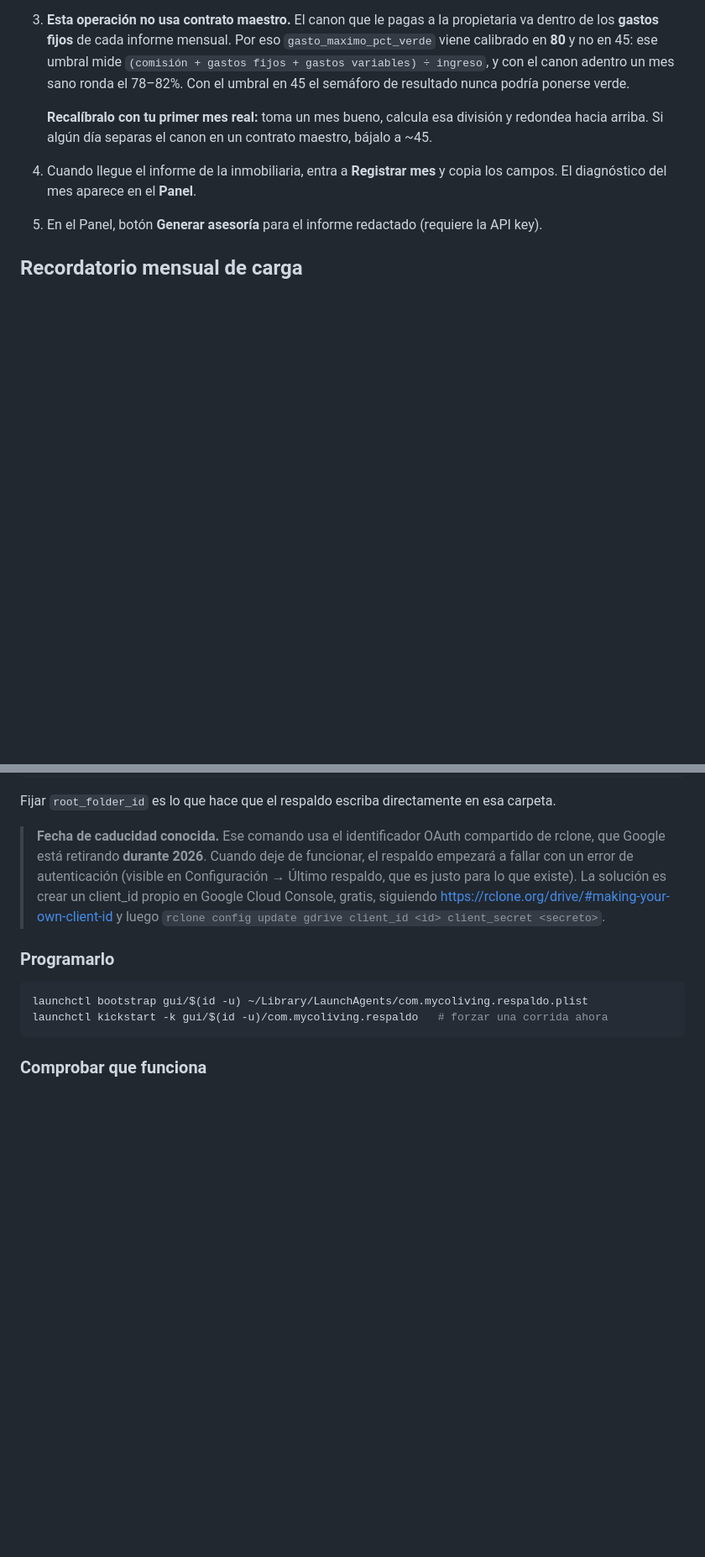
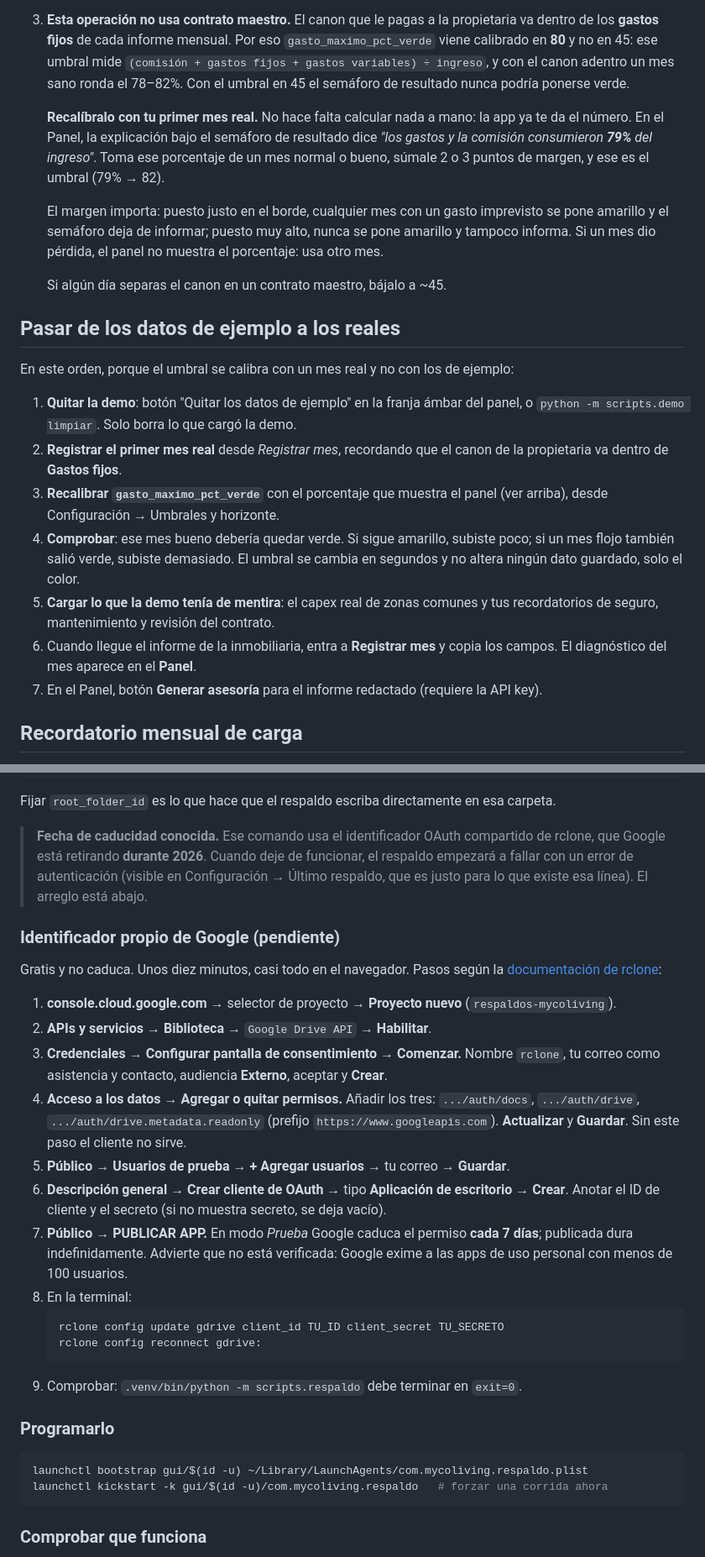
Before and after one commit to sayujprem/mycoliving-dashboard, a Markdown page: README.md, 2 parts joined by grey strips. Shown at 84% size. Rendered like a GitHub page; blank space fills up the shorter version.

Commit message:
docs: dejar escritos los dos procedimientos pendientes
El README pasa de enlazar la documentación de rclone a llevar los pasos
verificados contra ella, porque la interfaz de Google Cloud Console cambió y
dos detalles se pierden fácil: hay que añadir tres permisos en "Acceso a los
datos", y hay que publicar la app — en modo Prueba Google caduca el permiso
cada 7 días y el respaldo se rompería cada semana.

También queda escrito cómo pasar de los datos de ejemplo a los reales, en
orden, y que para recalibrar el umbral no hay que calcular nada: el panel ya
muestra el porcentaje en la explicación del semáforo.

Co-Authored-By: Claude Opus 5 <noreply@anthropic.com>

````diff
--- a/README.md
+++ b/README.md
@@ -95,8 +95,32 @@ Variables de entorno (`.env`):
    sano ronda el 78–82%. Con el umbral en 45 el semáforo de resultado nunca podría ponerse
    verde.
 
-   **Recalíbralo con tu primer mes real:** toma un mes bueno, calcula esa división y redondea
-   hacia arriba. Si algún día separas el canon en un contrato maestro, bájalo a ~45.
+   **Recalíbralo con tu primer mes real.** No hace falta calcular nada a mano: la app ya te
+   da el número. En el Panel, la explicación bajo el semáforo de resultado dice *"los gastos
+   y la comisión consumieron **79%** del ingreso"*. Toma ese porcentaje de un mes normal o
+   bueno, súmale 2 o 3 puntos de margen, y ese es el umbral (79% → 82).
+
+   El margen importa: puesto justo en el borde, cualquier mes con un gasto imprevisto se
+   pone amarillo y el semáforo deja de informar; puesto muy alto, nunca se pone amarillo y
+   tampoco informa. Si un mes dio pérdida, el panel no muestra el porcentaje: usa otro mes.
+
+   Si algún día separas el canon en un contrato maestro, bájalo a ~45.
+
+## Pasar de los datos de ejemplo a los reales
+
+En este orden, porque el umbral se calibra con un mes real y no con los de ejemplo:
+
+1. **Quitar la demo**: botón "Quitar los datos de ejemplo" en la franja ámbar del panel, o
+   `python -m scripts.demo limpiar`. Solo borra lo que cargó la demo.
+2. **Registrar el primer mes real** desde *Registrar mes*, recordando que el canon de la
+   propietaria va dentro de **Gastos fijos**.
+3. **Recalibrar `gasto_maximo_pct_verde`** con el porcentaje que muestra el panel (ver
+   arriba), desde Configuración → Umbrales y horizonte.
+4. **Comprobar**: ese mes bueno debería quedar verde. Si sigue amarillo, subiste poco; si un
+   mes flojo también salió verde, subiste demasiado. El umbral se cambia en segundos y no
+   altera ningún dato guardado, solo el color.
+5. **Cargar lo que la demo tenía de mentira**: el capex real de zonas comunes y tus
+   recordatorios de seguro, mantenimiento y revisión del contrato.
 4. Cuando llegue el informe de la inmobiliaria, entra a **Registrar mes** y copia los
    campos. El diagnóstico del mes aparece en el **Panel**.
 5. En el Panel, botón **Generar asesoría** para el informe redactado (requiere la API key).
@@ -157,9 +181,34 @@ Fijar `root_folder_id` es lo que hace que el respaldo escriba directamente en es
 > **Fecha de caducidad conocida.** Ese comando usa el identificador OAuth compartido de
 > rclone, que Google está retirando **durante 2026**. Cuando deje de funcionar, el respaldo
 > empezará a fallar con un error de autenticación (visible en Configuración → Último
-> respaldo, que es justo para lo que existe). La solución es crear un client_id propio en
-> Google Cloud Console, gratis, siguiendo https://rclone.org/drive/#making-your-own-client-id
-> y luego `rclone config update gdrive client_id <id> client_secret <secreto>`.
+> respaldo, que es justo para lo que existe esa línea). El arreglo está abajo.
+
+### Identificador propio de Google (pendiente)
+
+Gratis y no caduca. Unos diez minutos, casi todo en el navegador. Pasos según la
+[documentación de rclone](https://rclone.org/drive/#making-your-own-client-id):
+
+1. **console.cloud.google.com** → selector de proyecto → **Proyecto nuevo**
+   (`respaldos-mycoliving`).
+2. **APIs y servicios → Biblioteca** → `Google Drive API` → **Habilitar**.
+3. **Credenciales → Configurar pantalla de consentimiento → Comenzar.** Nombre `rclone`,
+   tu correo como asistencia y contacto, audiencia **Externo**, aceptar y **Crear**.
+4. **Acceso a los datos → Agregar o quitar permisos.** Añadir los tres:
+   `.../auth/docs`, `.../auth/drive`, `.../auth/drive.metadata.readonly`
+   (prefijo `https://www.googleapis.com`). **Actualizar** y **Guardar**.
+   Sin este paso el cliente no sirve.
+5. **Público → Usuarios de prueba → + Agregar usuarios** → tu correo → **Guardar**.
+6. **Descripción general → Crear cliente de OAuth** → tipo **Aplicación de escritorio** →
+   **Crear**. Anotar el ID de cliente y el secreto (si no muestra secreto, se deja vacío).
+7. **Público → PUBLICAR APP.** En modo *Prueba* Google caduca el permiso **cada 7 días**;
+   publicada dura indefinidamente. Advierte que no está verificada: Google exime a las apps
+   de uso personal con menos de 100 usuarios.
+8. En la terminal:
+   ```bash
+   rclone config update gdrive client_id TU_ID client_secret TU_SECRETO
+   rclone config reconnect gdrive:
+   ```
+9. Comprobar: `.venv/bin/python -m scripts.respaldo` debe terminar en `exit=0`.
 
 ### Programarlo
 
````
